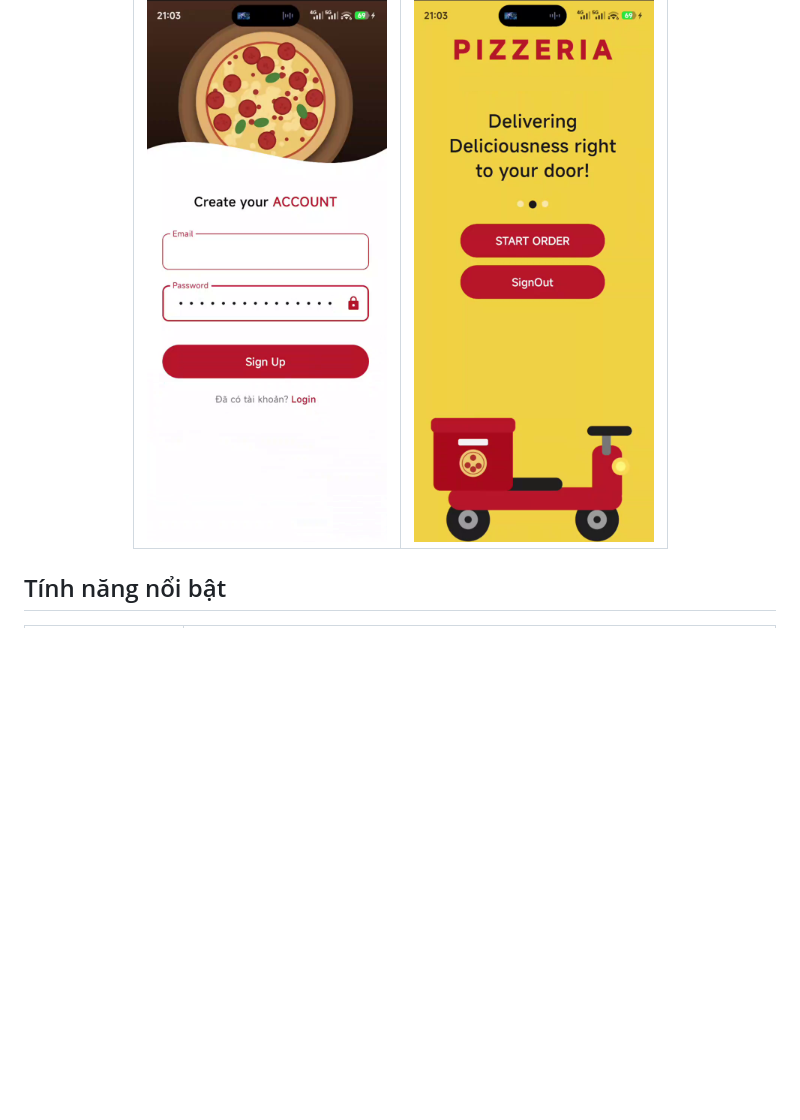
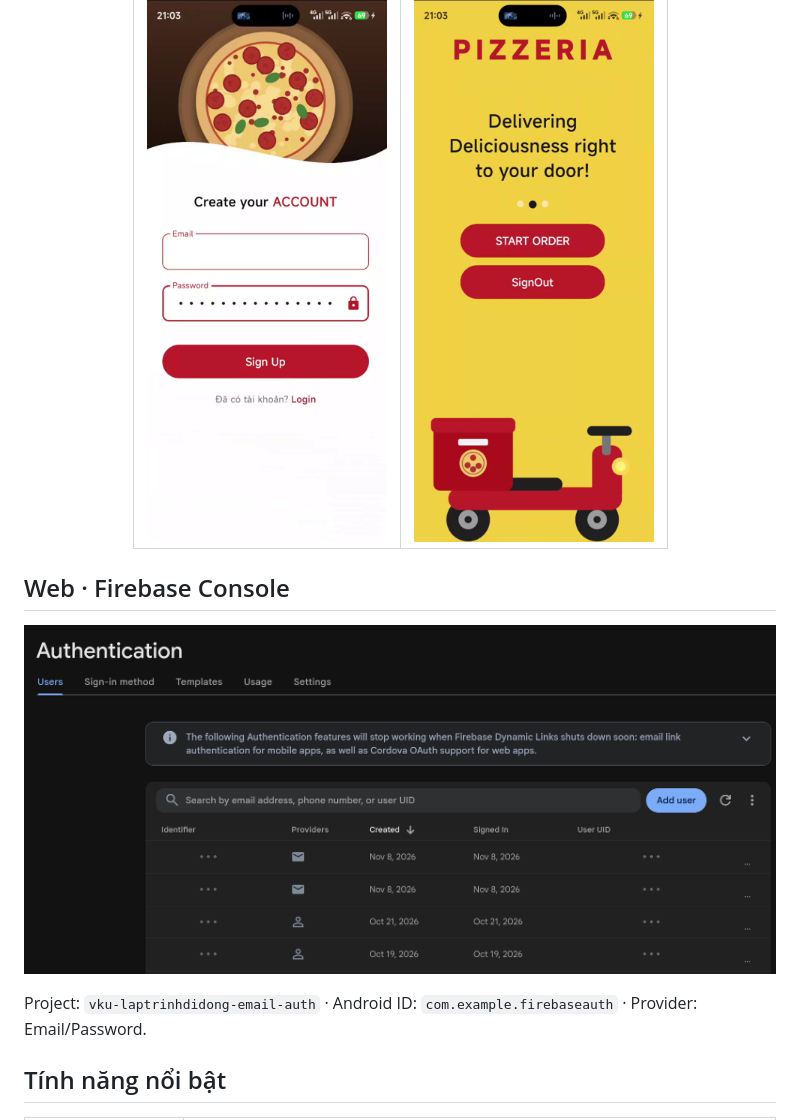
Before and after one commit to nguyenkieuthinh/VKU_VN_mobile_app, a Markdown page: README_LAB_8.md, the part around the change. Rendered like a GitHub page; pictures changed too: video/lab8_web_auth_users.png (added); blank space fills up the shorter version.

```diff
--- a/README_LAB_8.md
+++ b/README_LAB_8.md
@@ -33,6 +33,12 @@
 | <img src="video/lab8_demo_signup.png" alt="Màn hình đăng ký" width="240"> | <img src="video/lab8_demo_home.png" alt="Màn hình Home" width="240"> |
 
 </div>
+
+## Web · Firebase Console
+
+![Danh sách user trong Firebase Authentication](video/lab8_web_auth_users.png)
+
+Project: `vku-laptrinhdidong-email-auth` · Android ID: `com.example.firebaseauth` · Provider: Email/Password.
 
 ## Tính năng nổi bật
 
```
Also changed, not shown: README_LAB_7.md (+6 -0 lines), video/lab7_web_firestore.png (added).
